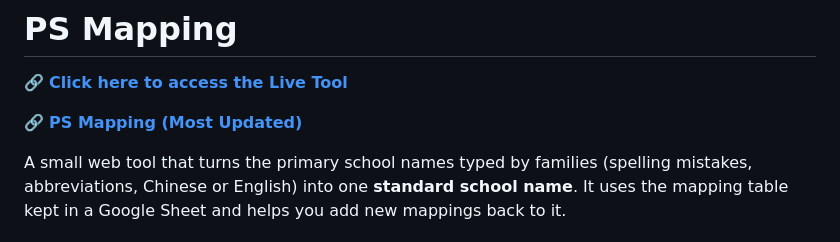
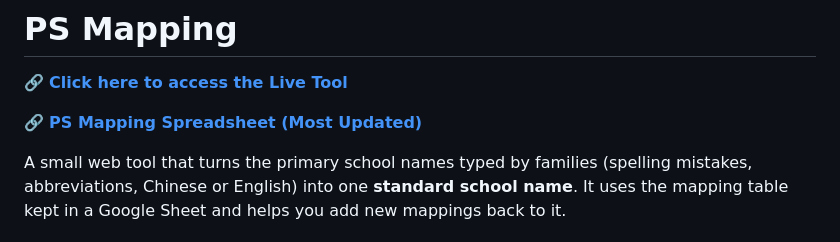
Before and after one commit to ycShea/HkugacAdmin, a Markdown page: PSMapping/README.md, the part around the change. GitHub-like rendering.

Commit message:
Change link text for PS Mapping spreadsheet
Updated link text for the PS Mapping spreadsheet.

```diff
--- a/PSMapping/README.md
+++ b/PSMapping/README.md
@@ -2,7 +2,7 @@
 
 🔗 **[Click here to access the Live Tool](https://ycshea.github.io/HkugacAdmin/PSMapping/)**
 
-🔗 **[PS Mapping (Most Updated)](https://docs.google.com/spreadsheets/d/1-tcFI4oAFt4nPBKSfCQcwHwCGd8QQJnW8eFmSBeVYjc/edit?gid=450436726#gid=450436726)**
+🔗 **[PS Mapping Spreadsheet (Most Updated)](https://docs.google.com/spreadsheets/d/1-tcFI4oAFt4nPBKSfCQcwHwCGd8QQJnW8eFmSBeVYjc/edit?gid=450436726#gid=450436726)**
 
 A small web tool that turns the primary school names typed by families (spelling mistakes, abbreviations, Chinese or English) into one **standard school name**. It uses the mapping table kept in a Google Sheet and helps you add new mappings back to it.
 
```
